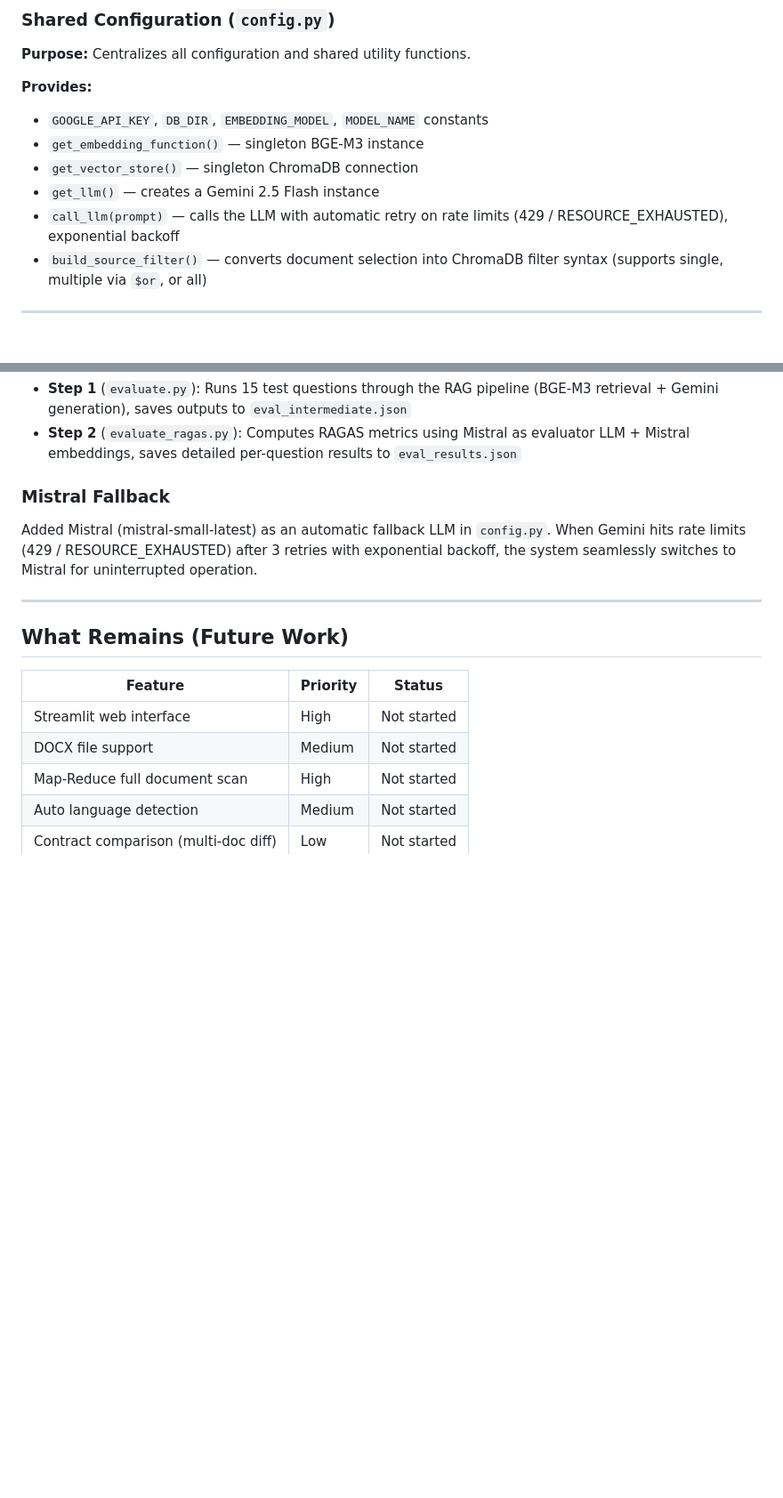
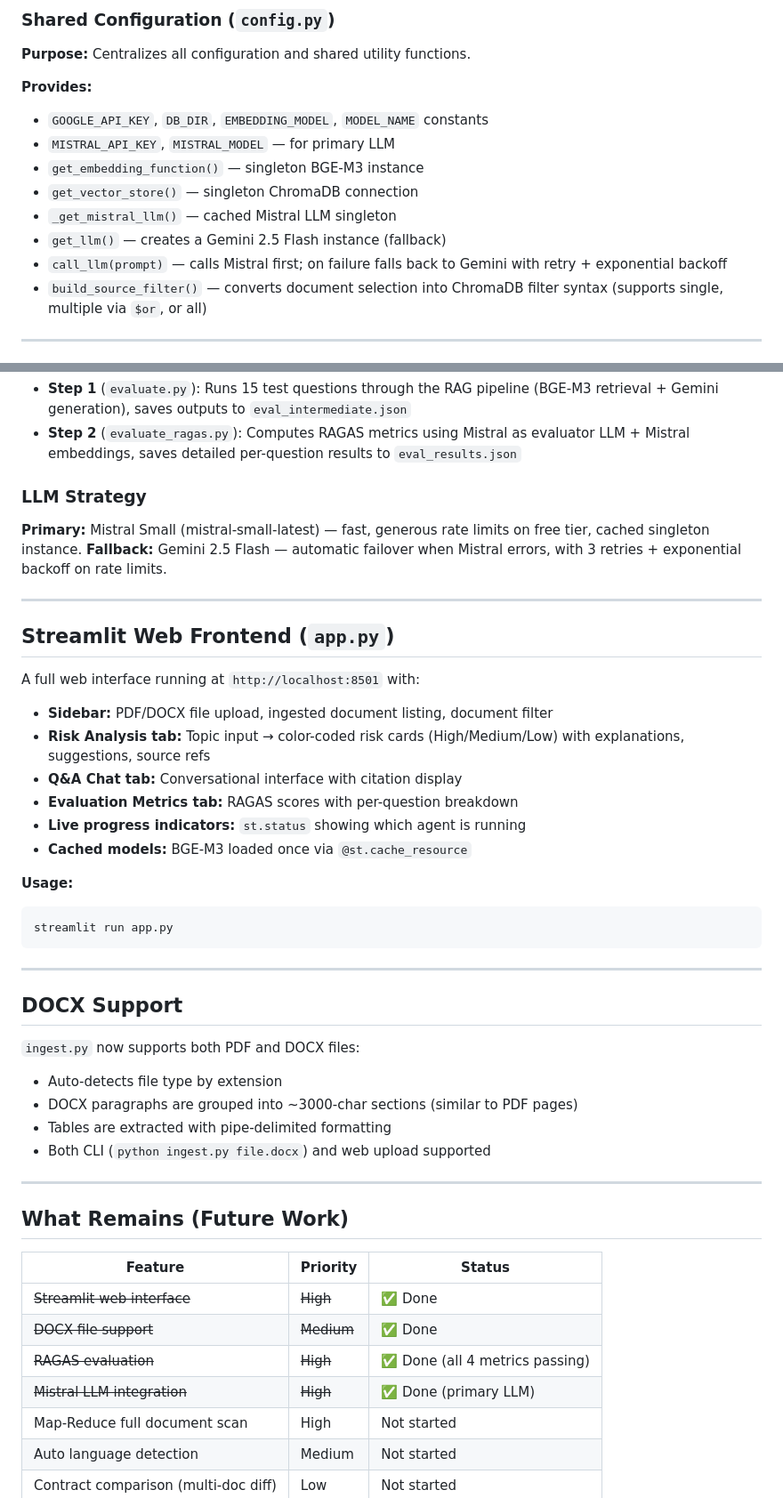
Before and after one commit to Harshgx895/4_EDI_project, a Markdown page: PROGRESS.md, 2 parts joined by grey strips. Shown at 89% size. Drawn GitHub-style; blank space fills up the shorter version.

````diff
--- a/PROGRESS.md
+++ b/PROGRESS.md
@@ -41,10 +41,12 @@ All 6 agents are implemented and **verified working end-to-end**. Both modes —
 
 **Provides:**
 - `GOOGLE_API_KEY`, `DB_DIR`, `EMBEDDING_MODEL`, `MODEL_NAME` constants
+- `MISTRAL_API_KEY`, `MISTRAL_MODEL` — for primary LLM
 - `get_embedding_function()` — singleton BGE-M3 instance
 - `get_vector_store()` — singleton ChromaDB connection
-- `get_llm()` — creates a Gemini 2.5 Flash instance
-- `call_llm(prompt)` — calls the LLM with automatic retry on rate limits (429 / RESOURCE_EXHAUSTED), exponential backoff
+- `_get_mistral_llm()` — cached Mistral LLM singleton
+- `get_llm()` — creates a Gemini 2.5 Flash instance (fallback)
+- `call_llm(prompt)` — calls Mistral first; on failure falls back to Gemini with retry + exponential backoff
 - `build_source_filter()` — converts document selection into ChromaDB filter syntax (supports single, multiple via `$or`, or all)
 
 ---
@@ -220,9 +225,38 @@ The system has been evaluated using the **RAGAS** framework with 15 hand-crafted
 - **Step 1** (`evaluate.py`): Runs 15 test questions through the RAG pipeline (BGE-M3 retrieval + Gemini generation), saves outputs to `eval_intermediate.json`
 - **Step 2** (`evaluate_ragas.py`): Computes RAGAS metrics using Mistral as evaluator LLM + Mistral embeddings, saves detailed per-question results to `eval_results.json`
 
-### Mistral Fallback
+### LLM Strategy
 
-Added Mistral (mistral-small-latest) as an automatic fallback LLM in `config.py`. When Gemini hits rate limits (429 / RESOURCE_EXHAUSTED) after 3 retries with exponential backoff, the system seamlessly switches to Mistral for uninterrupted operation.
+**Primary:** Mistral Small (mistral-small-latest) — fast, generous rate limits on free tier, cached singleton instance.
+**Fallback:** Gemini 2.5 Flash — automatic failover when Mistral errors, with 3 retries + exponential backoff on rate limits.
+
+---
+
+## Streamlit Web Frontend (`app.py`)
+
+A full web interface running at `http://localhost:8501` with:
+
+- **Sidebar:** PDF/DOCX file upload, ingested document listing, document filter
+- **Risk Analysis tab:** Topic input → color-coded risk cards (High/Medium/Low) with explanations, suggestions, source refs
+- **Q&A Chat tab:** Conversational interface with citation display
+- **Evaluation Metrics tab:** RAGAS scores with per-question breakdown
+- **Live progress indicators:** `st.status` showing which agent is running
+- **Cached models:** BGE-M3 loaded once via `@st.cache_resource`
+
+**Usage:**
+```bash
+streamlit run app.py
+```
+
+---
+
+## DOCX Support
+
+`ingest.py` now supports both PDF and DOCX files:
+- Auto-detects file type by extension
+- DOCX paragraphs are grouped into ~3000-char sections (similar to PDF pages)
+- Tables are extracted with pipe-delimited formatting
+- Both CLI (`python ingest.py file.docx`) and web upload supported
 
 ---
 
@@ -230,8 +264,10 @@ Added Mistral (mistral-small-latest) as an automatic fallback LLM in `config.py`
 
 | Feature | Priority | Status |
 |---------|----------|--------|
-| Streamlit web interface | High | Not started |
-| DOCX file support | Medium | Not started |
+| ~~Streamlit web interface~~ | ~~High~~ | ✅ Done |
+| ~~DOCX file support~~ | ~~Medium~~ | ✅ Done |
+| ~~RAGAS evaluation~~ | ~~High~~ | ✅ Done (all 4 metrics passing) |
+| ~~Mistral LLM integration~~ | ~~High~~ | ✅ Done (primary LLM) |
 | Map-Reduce full document scan | High | Not started |
 | Auto language detection | Medium | Not started |
 | Contract comparison (multi-doc diff) | Low | Not started |
````
Also changed, not shown: other parts of PROGRESS.md (+6 -3 lines), PRD.md (+21 -13 lines), README.md (+45 -11 lines).
